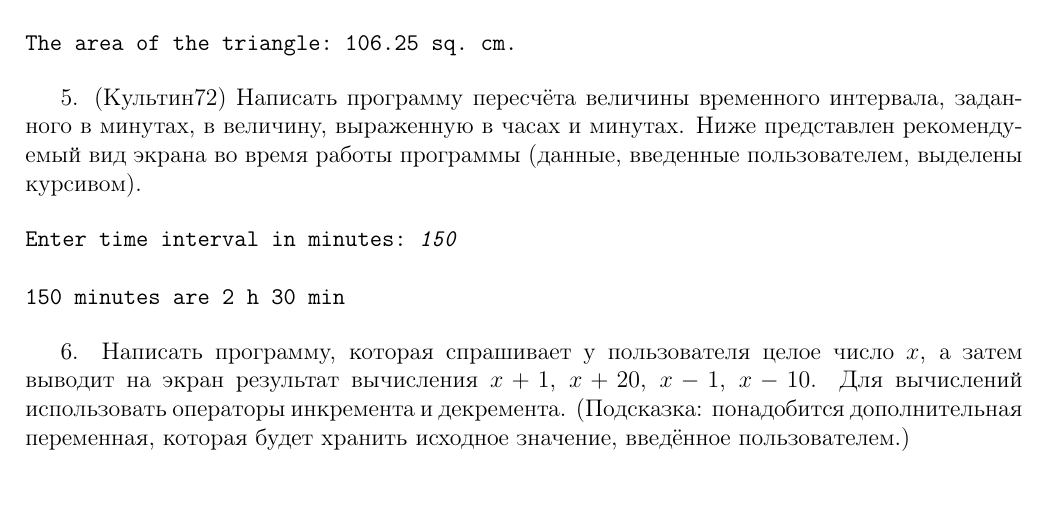
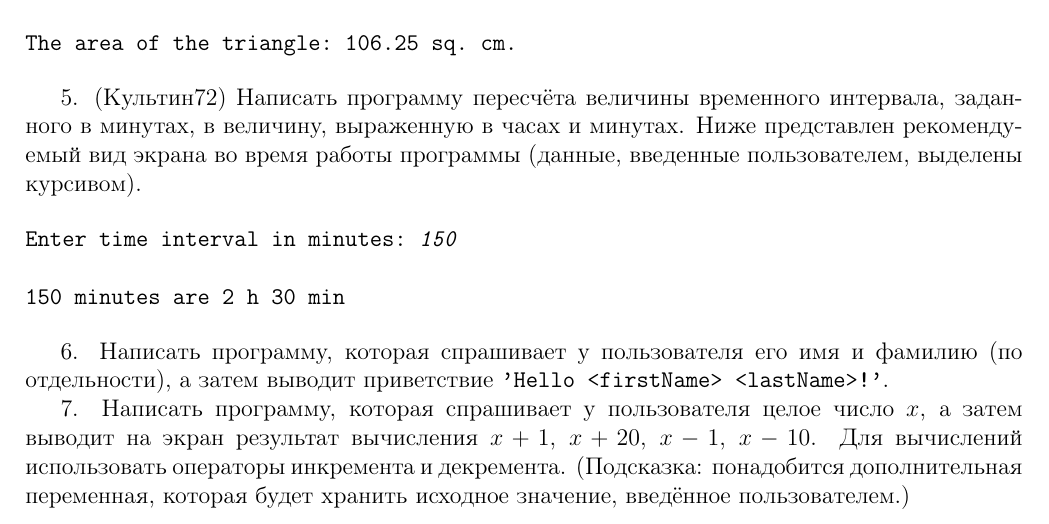
Before and after one commit to dmitry-kabanov/teaching-programming, a LaTeX problem sheet (lesson4/hw4.tex): part of page 2 of 2, cut so that both start at the same text, the shorter picture padded with empty space. Compiled offline with pdfLaTeX.

Commit message:
Add a problem into homework 4.

```diff
--- a/lesson4/hw4.tex
+++ b/lesson4/hw4.tex
@@ -86,7 +86,11 @@ Enter time interval in minutes: |emph{150}
 150 minutes are 2 h 30 min
 \end{Verbatim}
 
-6. Написать программу, которая спрашивает у пользователя целое число $x$,
+6. Написать программу, которая спрашивает у пользователя его имя и~фамилию (по
+отдельности), а затем выводит приветствие \texttt{'Hello <firstName>
+    <lastName>!'}.
+
+7. Написать программу, которая спрашивает у пользователя целое число $x$,
 а~затем выводит на экран результат вычисления $x+1$, $x+20$, $x-1$, $x-10$. Для
 вычислений использовать операторы инкремента и декремента. (Подсказка:
 понадобится дополнительная переменная, которая будет хранить исходное значение,
```
